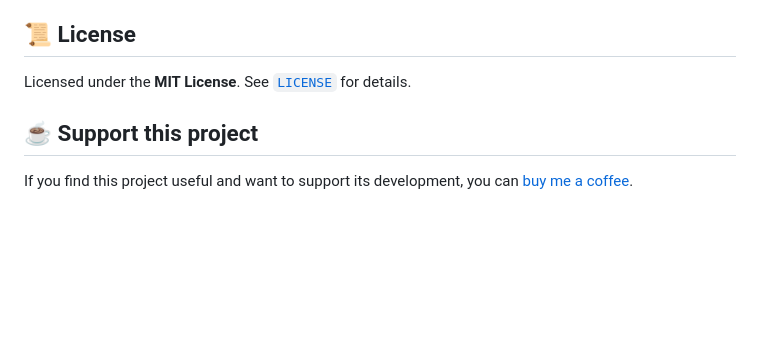
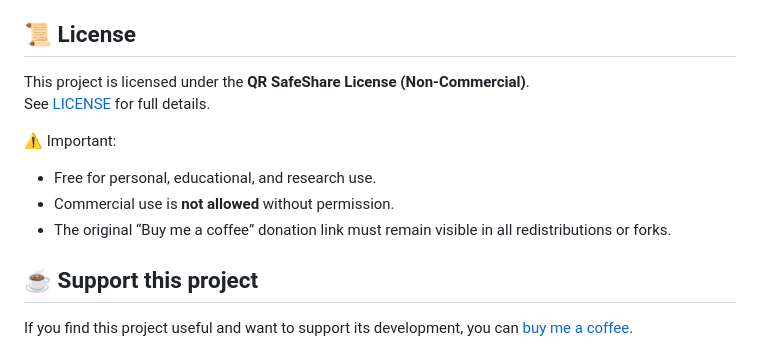
Before and after one commit to cmd1982/qr-safeshare, a Markdown page: README.md, the part around the change. GitHub-like rendering; blank space fills up the shorter version.

```diff
--- a/README.md
+++ b/README.md
@@ -61,7 +61,13 @@ No toolchain required. Clone/download and open the HTML files directly, or serve
 - Be cautious when sharing QR images or payload text: anyone with sufficient shares can reconstruct the secret.
 
 ## 📜 License
-Licensed under the **MIT License**. See [`LICENSE`](LICENSE) for details.
+This project is licensed under the **QR SafeShare License (Non-Commercial)**.
+See [LICENSE](./LICENSE) for full details.
+
+⚠️ Important:
+- Free for personal, educational, and research use.
+- Commercial use is **not allowed** without permission.
+- The original “Buy me a coffee” donation link must remain visible in all redistributions or forks.
 
 ## ☕ Support this project
 If you find this project useful and want to support its development, you can [buy me a coffee](https://buymeacoffee.com/qrsafeshare).
```
